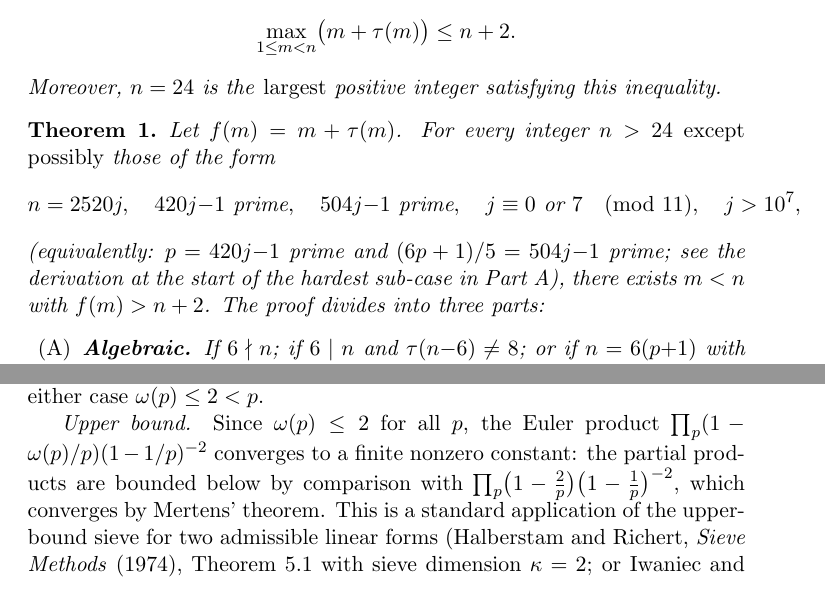
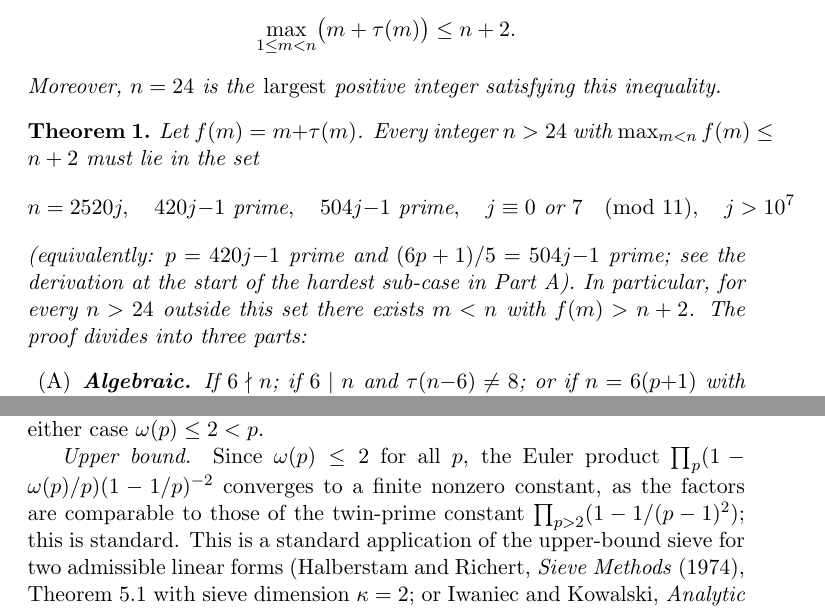
Before and after one commit to JAgbanwa/new-repo-random, a LaTeX document (solution1/corrected_proof.tex): two parts of pages 1 and 7 of 8 before the commit and two parts of pages 1 and 8 of 8 after it, joined at a grey line, cut so that both start at the same text. Compiled offline with pdfLaTeX.

Commit message:
Polish theorem framing and Euler product justification
Fix 1: Theorem now reads as a classification ('must lie in the set')
rather than a caveat ('except possibly those of the form'). Added
explicit consequence sentence to make the positive content clear.

Fix 2: Euler product convergence simplified to 'comparable to factors
of the twin-prime constant; this is standard' — avoids overcommitting
to a Mertens argument that Mertens doesn't literally prove.

```diff
--- a/solution1/corrected_proof.tex
+++ b/solution1/corrected_proof.tex
@@ -20,15 +20,15 @@ Moreover, $n = 24$ is the \emph{largest} positive integer satisfying this inequa
 \end{conjecture}
 
 \begin{theorem}\label{thm:partial}
-Let $f(m) = m + \tau(m)$.  For every integer $n > 24$ \emph{except possibly} those
-of the form
+Let $f(m) = m + \tau(m)$.  Every integer $n > 24$ with $\max_{m<n} f(m) \le n+2$
+must lie in the set
 \[
   n = 2520j,\quad 420j{-}1 \text{ prime},\quad 504j{-}1 \text{ prime},\quad
-  j\equiv 0 \text{ or } 7\pmod{11},\quad j > 10^7,
+  j\equiv 0 \text{ or } 7\pmod{11},\quad j > 10^7
 \]
 (equivalently: $p = 420j{-}1$ prime and $(6p+1)/5 = 504j{-}1$ prime;
-see the derivation at the start of the hardest sub-case in Part~A),
-there exists $m < n$ with $f(m) > n+2$.  The proof divides into three parts:
+see the derivation at the start of the hardest sub-case in Part~A).
+In particular, for every $n > 24$ outside this set there exists $m < n$ with $f(m) > n+2$.  The proof divides into three parts:
 \begin{itemize}
   \item[\textup{(A)}] \textbf{Algebraic.}  If $6\nmid n$; if $6\mid n$ and
     $\tau(n{-}6)\ne 8$; or if $n=6(p{+}1)$ with $p$ prime and
@@ -374,10 +374,9 @@ one zero modulo $p$.  If these zeros coincide, $\omega(p)=1$; otherwise
 $\omega(p)=2$.  In either case $\omega(p)\le 2<p$.
 
 \emph{Upper bound.}  Since $\omega(p)\le 2$ for all $p$, the Euler product
-$\prod_p(1-\omega(p)/p)(1-1/p)^{-2}$ converges to a finite nonzero constant:
-the partial products are bounded below by comparison with
-$\prod_p\bigl(1-\tfrac{2}{p}\bigr)\bigl(1-\tfrac{1}{p}\bigr)^{-2}$,
-which converges by Mertens' theorem.
+$\prod_p(1-\omega(p)/p)(1-1/p)^{-2}$ converges to a finite nonzero constant,
+as the factors are comparable to those of the twin-prime constant
+$\prod_{p>2}(1-1/(p-1)^2)$; this is standard.
 This is a standard application of the upper-bound sieve for two admissible
 linear forms
 (Halberstam and Richert, \emph{Sieve Methods} (1974),
```
Also changed, not shown: solution1/corrected_proof.pdf.
